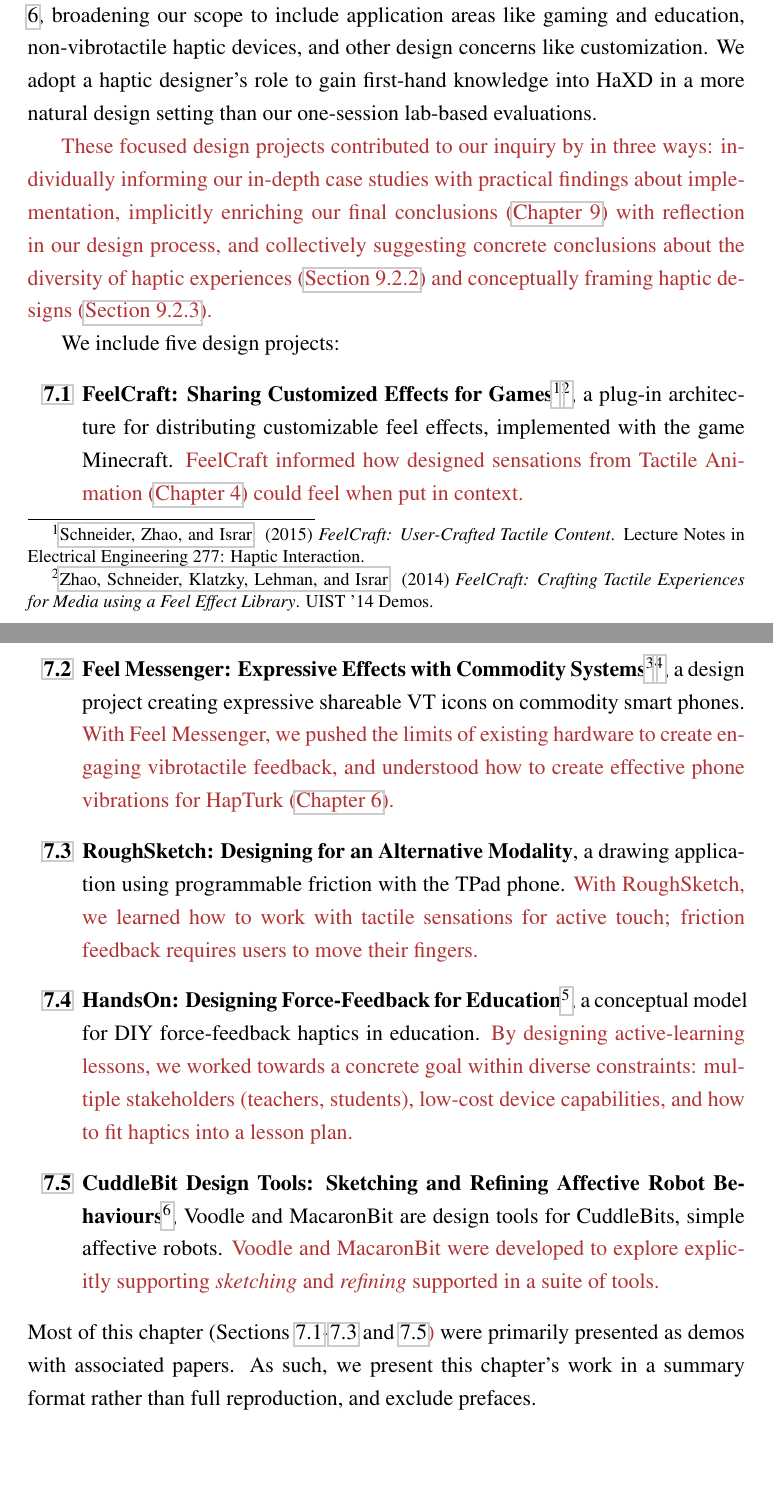
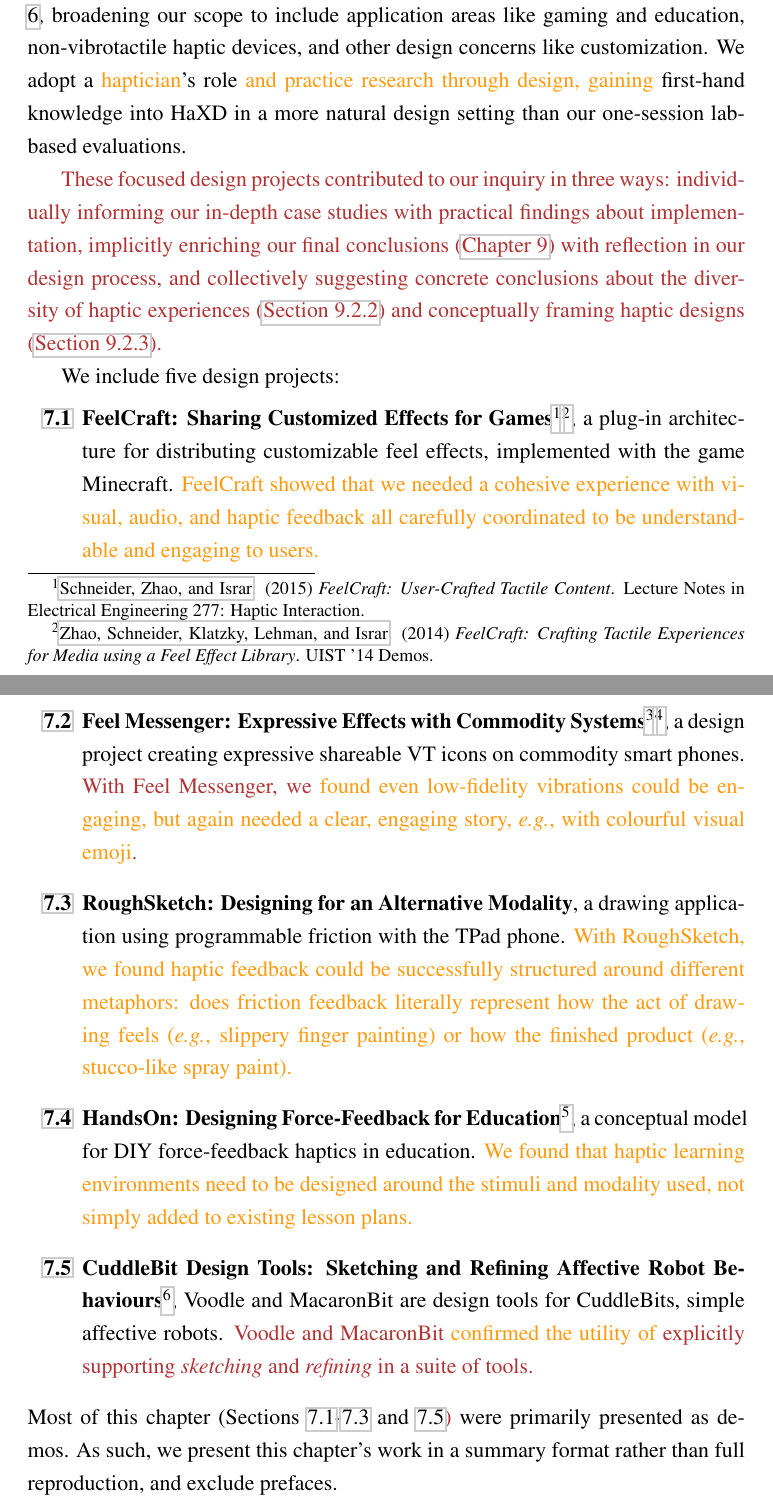
Before and after one commit to oschneid/PhD-Dissertation, a LaTeX thesis (dissertation.tex, which reads Chapter07-Applications/applications.tex): two parts of pages 131 and 132 of 268, joined at a grey line, cut so that both start at the same text, the shorter picture padded with empty space. Compiled offline with pdfLaTeX.

Commit message:
Finished full pass on KM's round revision comments

```diff
--- a/Chapter07-Applications/applications.tex
+++ b/Chapter07-Applications/applications.tex
@@ -12,10 +12,10 @@
 
 In \autoref{ch:applications}, we complement the vibrotactile tools and techniques in Chapters \ref{ch:hapticinstrument}-\ref{ch:hapturk}, broadening
 our scope to include application areas like gaming and education, non-vibrotactile haptic devices, and \osE{other design concerns} like customization\osE{.} % and other methods of \emph{sharing}.
-We adopt a haptic designer's role to gain first-hand knowledge into \haxd in a more natural design setting than our one-session lab-based evaluations.
+We adopt a \revFinalKM{haptician}'s role \revFinalKM{and practice research through design, gaining} first-hand knowledge into \haxd in a more natural design setting than our one-session lab-based evaluations.
 
 \revFinal{
-These focused design projects contributed to our inquiry by in three ways:
+These focused design projects contributed to our inquiry in three ways:
 individually informing our in-depth case studies with practical findings about implementation,
 implicitly enriching our final conclusions (\autoref{ch:conclusion}) with reflection in our design process,
 and collectively suggesting concrete conclusions about the diversity of haptic experiences (\autoref{sec:generalizingdevices}) and conceptually framing haptic designs (\autoref{ch:conclusion:framing}).
@@ -27,29 +27,32 @@ We include five design projects:
 \begin{enumerate}
     \item[\bf\ref{sec:applications:feelcraft}]
     \textbf{FeelCraft: Sharing Customized Effects for Games}\footnote{\fullCitation{SchneiderAsiaHaptics2014}}\footnote{\fullCitation{Schneider-demo-feelcraftUIST2014}}, a plug-in architecture for distributing customizable feel effects, implemented with the game Minecraft.
-    \revFinal{FeelCraft informed how designed sensations from Tactile Animation (\autoref{ch:tactileanimation}) could feel when put in context.}
+    \revFinalKM{FeelCraft showed that we needed a cohesive experience with visual, audio, and haptic feedback all carefully coordinated to be understandable and engaging to users.}
+%    \revFinal{FeelCraft informed how designed sensations from Tactile Animation (\autoref{ch:tactileanimation}) could feel when put in context.}
 
     \item[\bf\ref{sec:applications:feelmessenger}]
     \textbf{Feel Messenger: Expressive Effects with Commodity Systems}\footnote{\fullCitation{Israr2015}}\footnote{\fullCitation{Schneider-demo-feelmessenger2015}}, a design project creating expressive shareable VT icons on commodity smart phones.
-    \revFinal{With Feel Messenger, we pushed the limits of existing hardware to create engaging vibrotactile feedback, and understood how to create effective phone vibrations for HapTurk (\autoref{ch:hapturk}).}
+    \revFinal{With Feel Messenger, we \revFinalKM{found even low-fidelity vibrations could be engaging, but again needed a clear, engaging story, \eg, with colourful visual emoji}.} %pushed the limits of existing hardware to create engaging vibrotactile feedback, and understood how to create effective phone vibrations for HapTurk (\autoref{ch:hapturk}).}
 
     \item[\bf\ref{sec:applications:roughsketch}]
     \textbf{RoughSketch: Designing for an Alternative Modality}, a drawing application using programmable friction with the TPad phone.
-    \revFinal{With RoughSketch, we learned how to work with tactile sensations for active touch; friction feedback requires users to move their fingers.}
+    \revFinalKM{With RoughSketch, we found haptic feedback could be successfully structured around different metaphors: does friction feedback literally represent how the act of drawing feels (\eg, slippery finger painting) or how the finished product (\eg,  stucco-like spray paint).}
+%    \revFinal{With RoughSketch, we learned how to work with tactile sensations for active touch; friction feedback requires users to move their fingers.}
 
     \item[\bf\ref{sec:applications:handson}]
     \textbf{HandsOn: Designing Force-Feedback for Education}\footnote{\fullCitation{Minaker2016}}, a conceptual model for DIY force-feedback haptics in education.
     %\footnote{\inlineCitation{Martinez-demo-hapkit2016}}
-    \revFinal{By designing active-learning lessons, we worked towards a concrete goal within diverse constraints: multiple stakeholders (teachers, students), low-cost device capabilities, and how to fit haptics into a lesson plan.}
+%    \revFinal{By designing active-learning lessons, we worked towards a concrete goal within diverse constraints: multiple stakeholders (teachers, students), low-cost device capabilities, and how to fit haptics into a lesson plan.}
+	\revFinalKM{We found that haptic learning environments need to be designed around the stimuli and modality used, not simply added to existing lesson plans.}
 
     \item[\bf\ref{sec:applications:cuddlebit}]
     \textbf{CuddleBit Design Tools: Sketching and Refining Affective Robot Behaviours}\footnote{\fullCitation{Bucci2016}}, Voodle and MacaronBit are design tools for CuddleBits, simple affective robots.
-    \revFinal{Voodle and MacaronBit were developed to explore explicitly supporting \emph{sketching} and \emph{refining} supported in a suite of tools.}
+    \revFinal{Voodle and MacaronBit \revFinalKM{confirmed the utility of} explicitly supporting \emph{sketching} and \emph{refining} in a suite of tools.}
 \end{enumerate}
 
 
 \noindent
-\osE{Most of this chapter (Sections \ref{sec:applications:feelcraft}-\ref{sec:applications:roughsketch} and \ref{sec:applications:cuddlebit}}\revRG{)}  were primarily presented as demos with associated papers\osE{. As such,} we present \osE{this chapter's work} in a summary format rather than full reproduction\osE{, and exclude prefaces.}
+\osE{Most of this chapter (Sections \ref{sec:applications:feelcraft}-\ref{sec:applications:roughsketch} and \ref{sec:applications:cuddlebit}}\revRG{)}  were primarily presented as demos\osE{. As such,} we present \osE{this chapter's work} in a summary format rather than full reproduction\osE{, and exclude prefaces.}
 
 \section{FeelCraft: Sharing Customized Effects for Games}
 \label{sec:applications:feelcraft}
```
Also changed, not shown: Chapter01-Intro/intro.tex (+1 -1 lines), Chapter09-Conclusion/conclusion.tex (+3 -3 lines), Chapter09-Conclusion/figures/HaXDTheoryCaseStudyOutline-2016-12-22.pdf (added).
